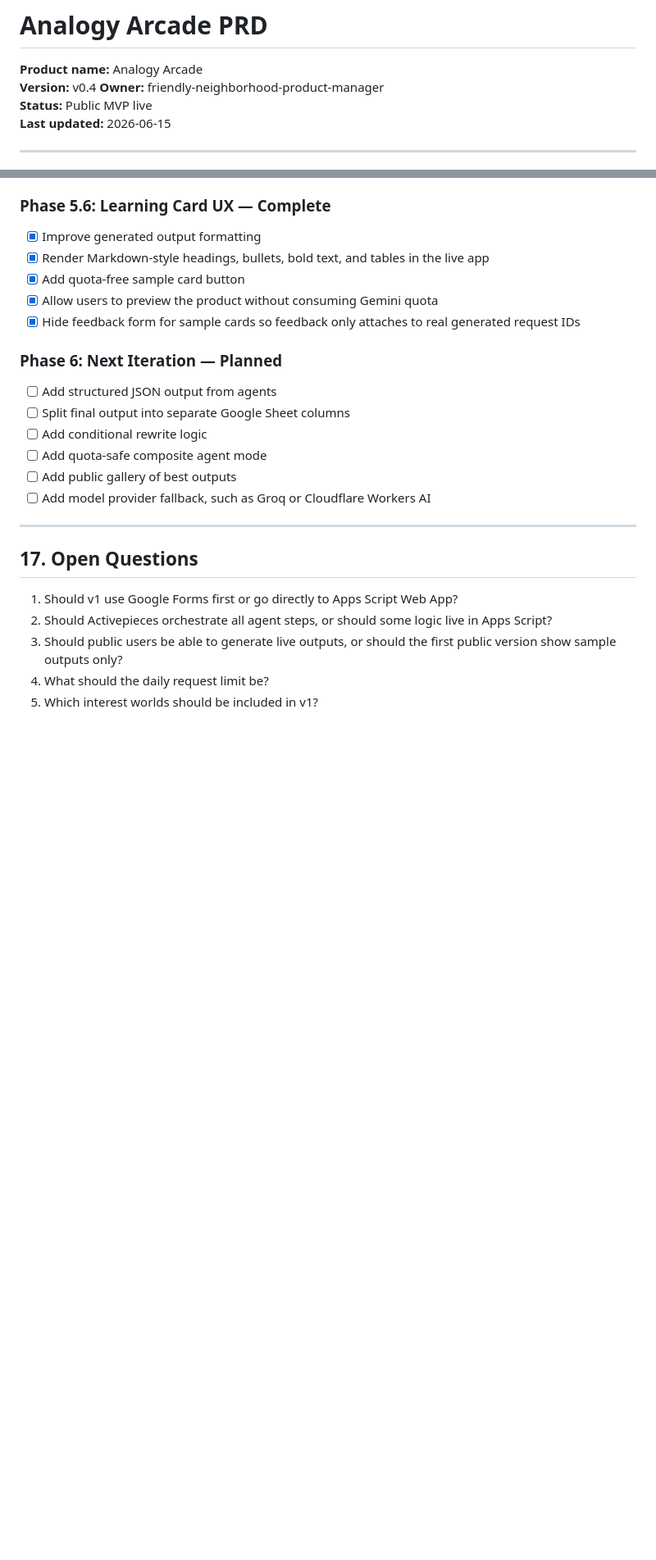
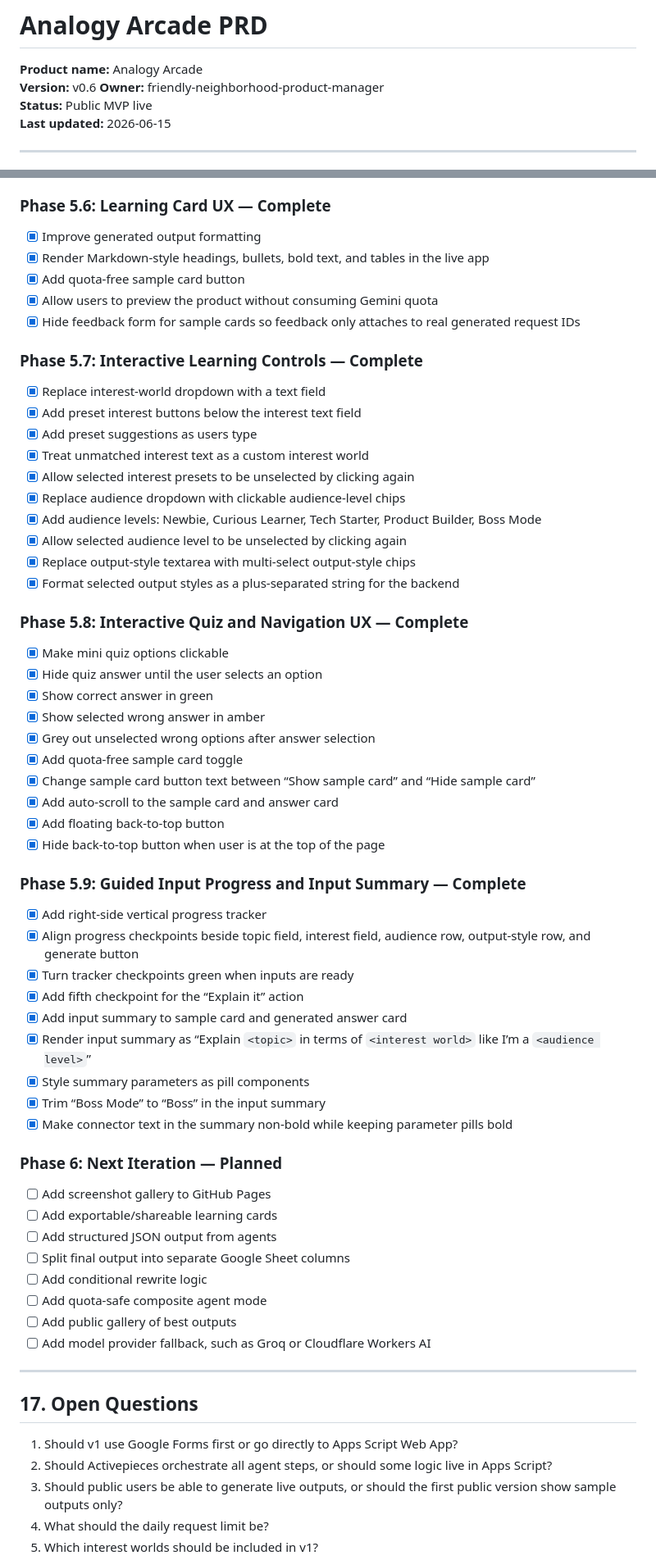
Before and after one commit to friendly-neighborhood-product-manager/analogy-arcade, a Markdown page: docs/PRD.md, 2 parts joined by grey strips. Shown at 82% size. Drawn GitHub-style; blank space fills up the shorter version.

Commit message:
Update PRD for latest interactive UX

```diff
--- a/docs/PRD.md
+++ b/docs/PRD.md
@@ -1,7 +1,7 @@
 # Analogy Arcade PRD
 
 **Product name:** Analogy Arcade
-**Version:** v0.4
+**Version:** v0.6
 **Owner:** friendly-neighborhood-product-manager
 **Status:** Public MVP live
 **Last updated:** 2026-06-15
@@ -430,8 +454,48 @@ A result should be rewritten if any of these are true:
 - [x] Allow users to preview the product without consuming Gemini quota
 - [x] Hide feedback form for sample cards so feedback only attaches to real generated request IDs
 
+### Phase 5.7: Interactive Learning Controls — Complete
+
+- [x] Replace interest-world dropdown with a text field
+- [x] Add preset interest buttons below the interest text field
+- [x] Add preset suggestions as users type
+- [x] Treat unmatched interest text as a custom interest world
+- [x] Allow selected interest presets to be unselected by clicking again
+- [x] Replace audience dropdown with clickable audience-level chips
+- [x] Add audience levels: Newbie, Curious Learner, Tech Starter, Product Builder, Boss Mode
+- [x] Allow selected audience level to be unselected by clicking again
+- [x] Replace output-style textarea with multi-select output-style chips
+- [x] Format selected output styles as a plus-separated string for the backend
+
+### Phase 5.8: Interactive Quiz and Navigation UX — Complete
+
+- [x] Make mini quiz options clickable
+- [x] Hide quiz answer until the user selects an option
+- [x] Show correct answer in green
+- [x] Show selected wrong answer in amber
+- [x] Grey out unselected wrong options after answer selection
+- [x] Add quota-free sample card toggle
+- [x] Change sample card button text between “Show sample card” and “Hide sample card”
+- [x] Add auto-scroll to the sample card and answer card
+- [x] Add floating back-to-top button
+- [x] Hide back-to-top button when user is at the top of the page
+
+### Phase 5.9: Guided Input Progress and Input Summary — Complete
+
+- [x] Add right-side vertical progress tracker
+- [x] Align progress checkpoints beside topic field, interest field, audience row, output-style row, and generate button
+- [x] Turn tracker checkpoints green when inputs are ready
+- [x] Add fifth checkpoint for the “Explain it” action
+- [x] Add input summary to sample card and generated answer card
+- [x] Render input summary as “Explain `<topic>` in terms of `<interest world>` like I’m a `<audience level>`”
+- [x] Style summary parameters as pill components
+- [x] Trim “Boss Mode” to “Boss” in the input summary
+- [x] Make connector text in the summary non-bold while keeping parameter pills bold
+
 ### Phase 6: Next Iteration — Planned
 
+- [ ] Add screenshot gallery to GitHub Pages
+- [ ] Add exportable/shareable learning cards
 - [ ] Add structured JSON output from agents
 - [ ] Split final output into separate Google Sheet columns
 - [ ] Add conditional rewrite logic
```
Also changed, not shown: other parts of docs/PRD.md (+58 -7 lines).
